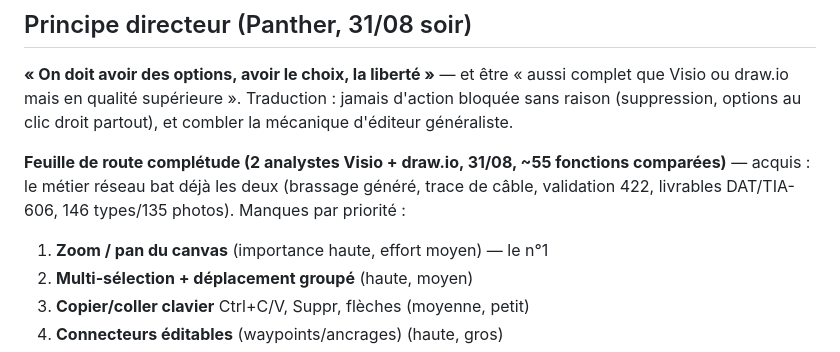
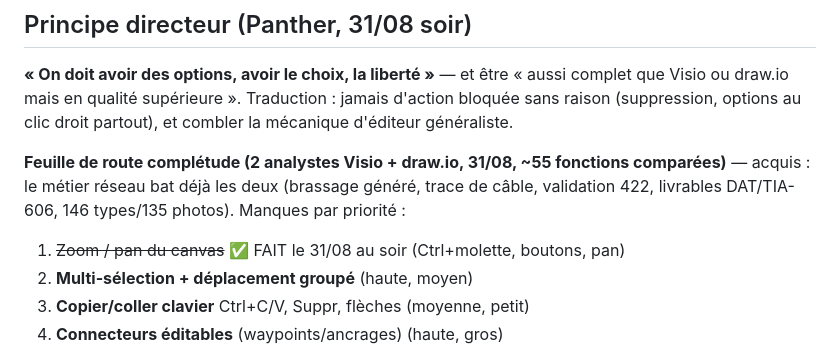
Before and after one commit to pantherusenetwork-ctrl/fng-legal, a Markdown page: rackforgeprime/00-CONTEXTE.md, the part around the change. GitHub-like rendering.

Commit message:
Contexte : zoom-pan solde

```diff
--- a/rackforgeprime/00-CONTEXTE.md
+++ b/rackforgeprime/00-CONTEXTE.md
@@ -48,7 +48,7 @@ clic droit partout), et combler la mécanique d'éditeur généraliste.
 fonctions comparées)** — acquis : le métier réseau bat déjà les deux
 (brassage généré, trace de câble, validation 422, livrables DAT/TIA-606,
 146 types/135 photos). Manques par priorité :
-1. **Zoom / pan du canvas** (importance haute, effort moyen) — le n°1
+1. ~~Zoom / pan du canvas~~ ✅ FAIT le 31/08 au soir (Ctrl+molette, boutons, pan)
 2. **Multi-sélection + déplacement groupé** (haute, moyen)
 3. **Copier/coller clavier** Ctrl+C/V, Suppr, flèches (moyenne, petit)
 4. **Connecteurs éditables** (waypoints/ancrages) (haute, gros)
```
